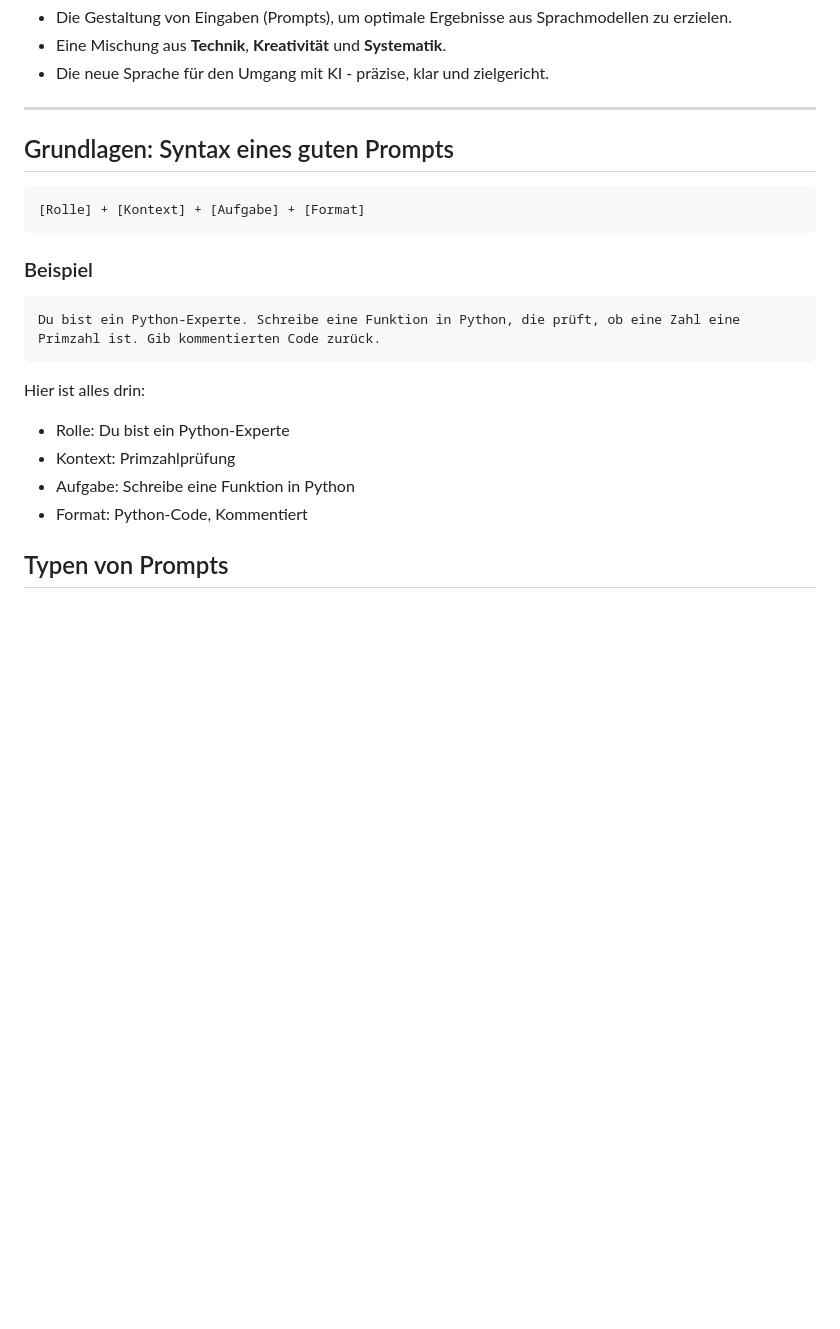
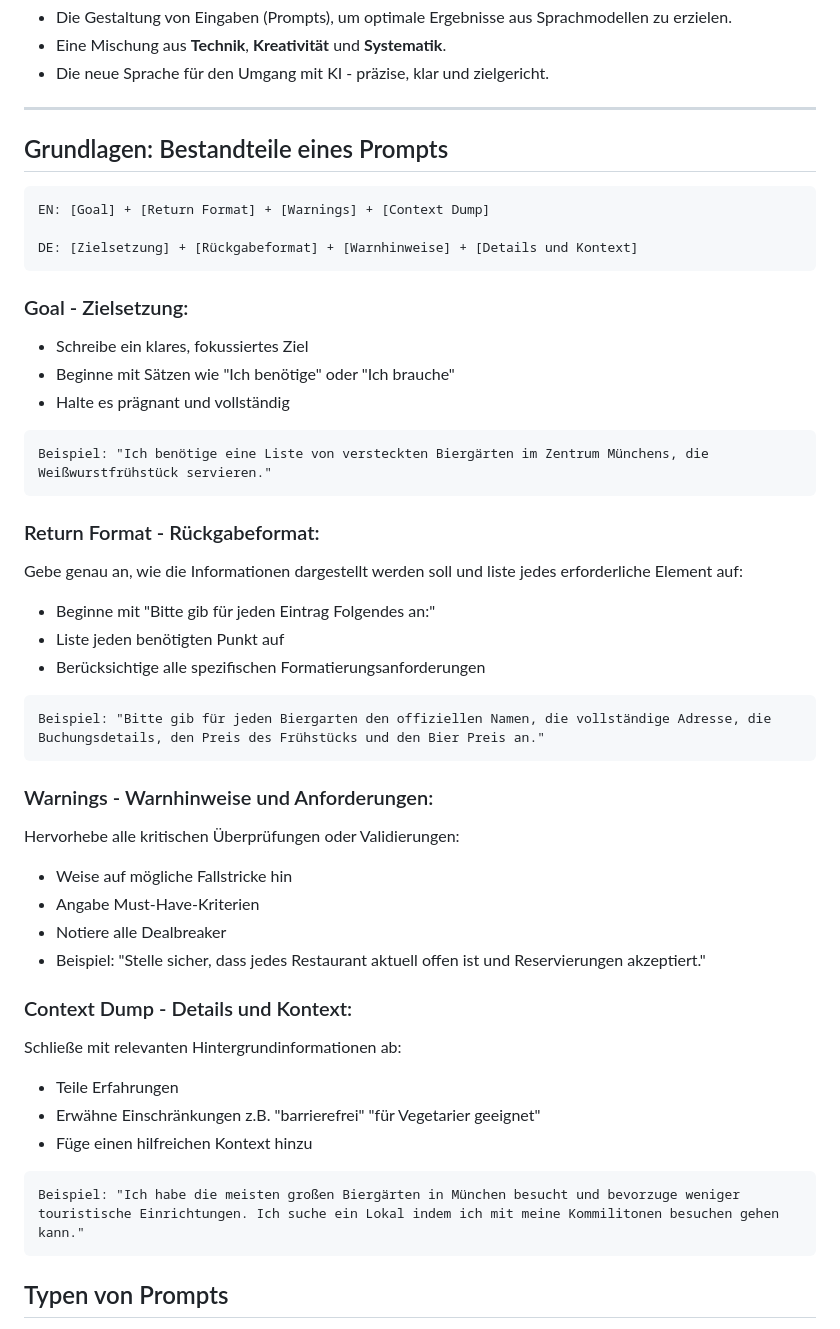
Before and after one commit to PACTInGame/KiFwpWebApp, a Markdown page: content/lecture_ai.md, the part around the change printed below. GitHub-like rendering; blank space fills up the shorter version.

````diff
--- a/content/lecture_ai.md
+++ b/content/lecture_ai.md
@@ -14,23 +14,49 @@ Prompt Engineering ist:
 
 ---
 
-## Grundlagen: Syntax eines guten Prompts
+## Grundlagen: Bestandteile eines Prompts
 
 ```text
-[Rolle] + [Kontext] + [Aufgabe] + [Format]
+EN: [Goal] + [Return Format] + [Warnings] + [Context Dump]
+
+DE: [Zielsetzung] + [Rückgabeformat] + [Warnhinweise] + [Details und Kontext]
 ```
 
-### Beispiel
+### Goal - Zielsetzung:
+- Schreibe ein klares, fokussiertes Ziel
+- Beginne mit Sätzen wie "Ich benötige" oder "Ich brauche"
+- Halte es prägnant und vollständig
 
 ```text
-Du bist ein Python-Experte. Schreibe eine Funktion in Python, die prüft, ob eine Zahl eine Primzahl ist. Gib kommentierten Code zurück.
+Beispiel: "Ich benötige eine Liste von versteckten Biergärten im Zentrum Münchens, die Weißwurstfrühstück servieren."
 ```
 
-Hier ist alles drin:
-- Rolle: Du bist ein Python-Experte
-- Kontext: Primzahlprüfung
-- Aufgabe: Schreibe eine Funktion in Python
-- Format: Python-Code, Kommentiert
+### Return Format - Rückgabeformat:
+Gebe genau an, wie die Informationen dargestellt werden soll und liste jedes erforderliche Element auf:
+- Beginne mit "Bitte gib für jeden Eintrag Folgendes an:"
+- Liste jeden benötigten Punkt auf
+- Berücksichtige alle spezifischen Formatierungsanforderungen
+
+```text
+Beispiel: "Bitte gib für jeden Biergarten den offiziellen Namen, die vollständige Adresse, die Buchungsdetails, den Preis des Frühstücks und den Bier Preis an."
+```
+
+### Warnings - Warnhinweise und Anforderungen:
+Hervorhebe alle kritischen Überprüfungen oder Validierungen:
+- Weise auf mögliche Fallstricke hin
+- Angabe Must-Have-Kriterien
+- Notiere alle Dealbreaker
+- Beispiel: "Stelle sicher, dass jedes Restaurant aktuell offen ist und Reservierungen akzeptiert."
+
+### Context Dump - Details und Kontext:
+Schließe mit relevanten Hintergrundinformationen ab:
+- Teile Erfahrungen
+- Erwähne Einschränkungen z.B. "barrierefrei" "für Vegetarier geeignet"
+- Füge einen hilfreichen Kontext hinzu
+
+```text
+Beispiel: "Ich habe die meisten großen Biergärten in München besucht und bevorzuge weniger touristische Einrichtungen. Ich suche ein Lokal indem ich mit meine Kommilitonen besuchen gehen kann."
+```
 
 ## Typen von Prompts
 - Instruction Prompt: Eine klare Anweisung wird der KI gegeben, um ein bestimmtes Ziel zu erreichen.
````
Also changed, not shown: other parts of content/lecture_ai.md (+3 -3 lines).
